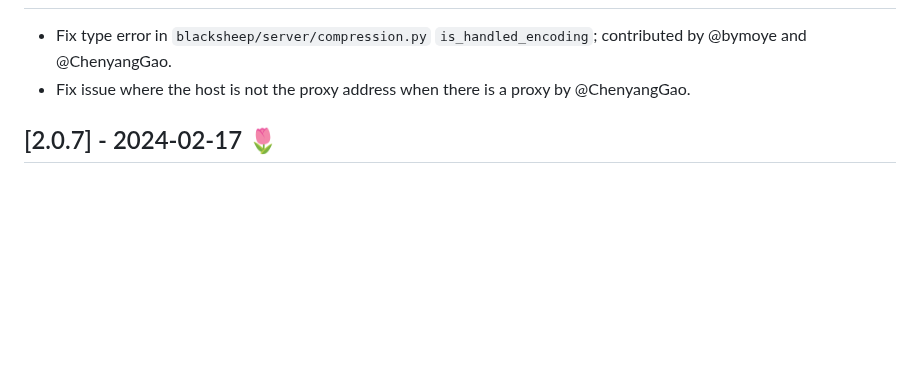
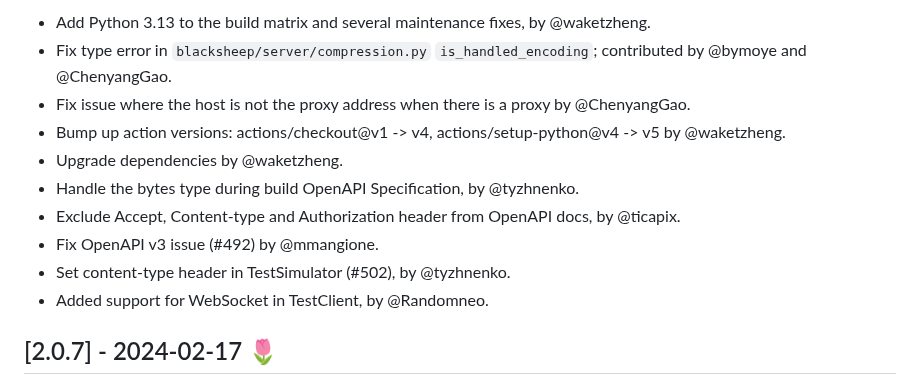
Before and after one commit to Neoteroi/BlackSheep, a Markdown page: CHANGELOG.md, the part around one of its changes. Drawn GitHub-style; blank space fills up the shorter version.

```diff
--- a/CHANGELOG.md
+++ b/CHANGELOG.md
@@ -9,8 +9,17 @@ and this project adheres to [Semantic Versioning](https://semver.org/spec/v2.0.0
 
+- Add Python 3.13 to the build matrix and several maintenance fixes, by @waketzheng.
 - Fix type error in `blacksheep/server/compression.py` `is_handled_encoding`;
   contributed by @bymoye and @ChenyangGao.
 - Fix issue where the host is not the proxy address when there is a proxy by
   @ChenyangGao.
+- Bump up action versions: actions/checkout@v1 -> v4, actions/setup-python@v4 -> v5
+  by @waketzheng.
+- Upgrade dependencies by @waketzheng.
+- Handle the bytes type during build OpenAPI Specification, by @tyzhnenko.
+- Exclude Accept, Content-type and Authorization header from OpenAPI docs, by @ticapix.
+- Fix OpenAPI v3 issue (#492) by @mmangione.
+- Set content-type header in TestSimulator (#502), by @tyzhnenko.
+- Added support for WebSocket in TestClient, by @Randomneo.
 
 ## [2.0.7] - 2024-02-17 :tulip:
 
```
Also changed, not shown: other parts of CHANGELOG.md (+1 -1 lines).
